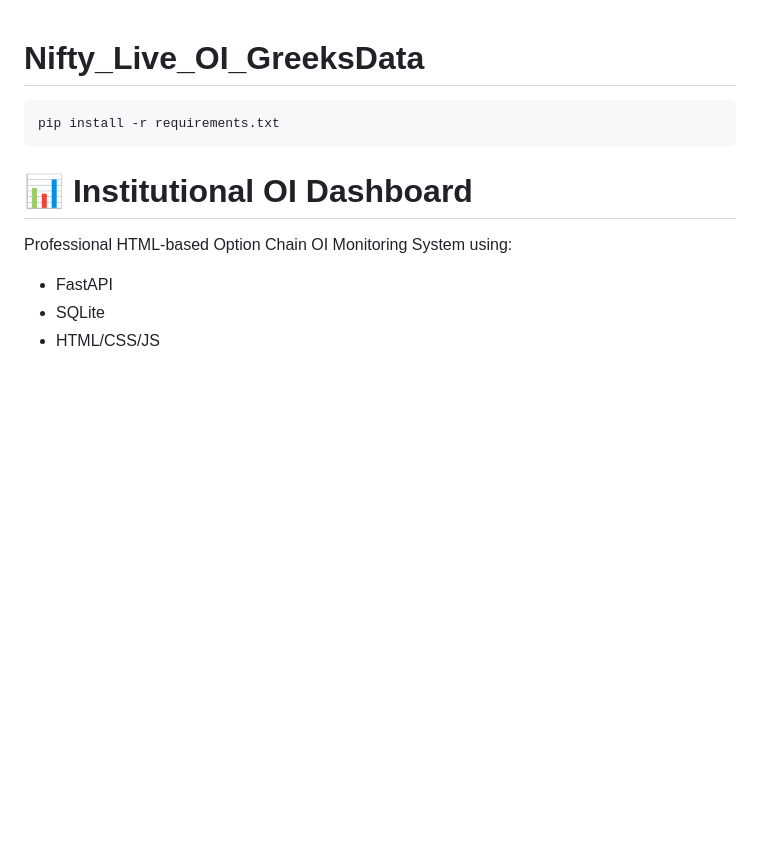
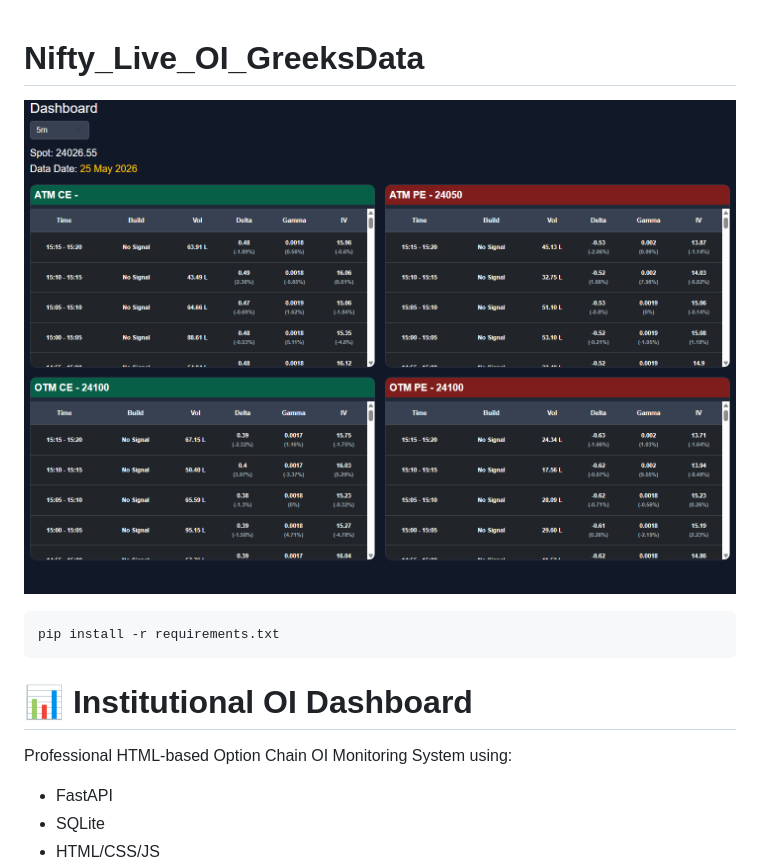
Before and after one commit to sanvikasai04-max/oi-dashboard, a Markdown page: README.md, the part around the change. Rendered like a GitHub page; pictures changed too: docs/assets/dashboard-preview.png (added); blank space fills up the shorter version.

````diff
--- a/README.md
+++ b/README.md
@@ -1,4 +1,6 @@
 # Nifty_Live_OI_GreeksData
+
+![OI Dashboard Preview](docs/assets/dashboard-preview.png)
 
 ```bash
 pip install -r requirements.txt
````
Also changed, not shown: DASHBOARD_README.md (+2 -0 lines).
